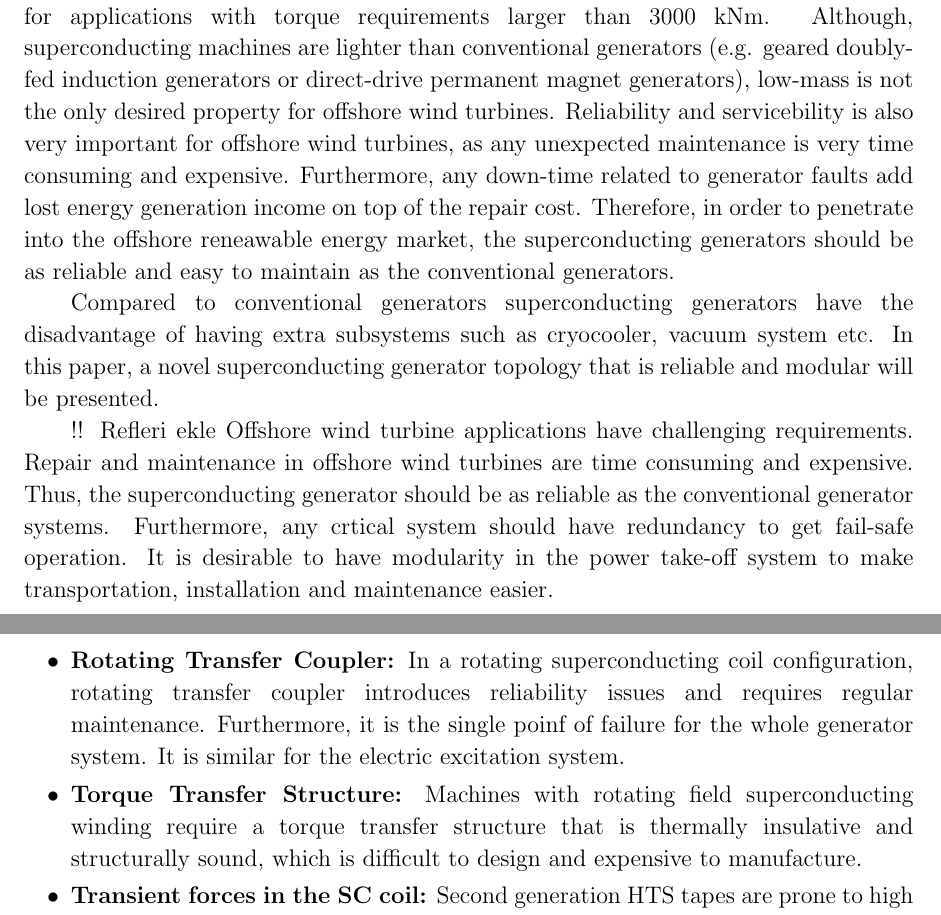
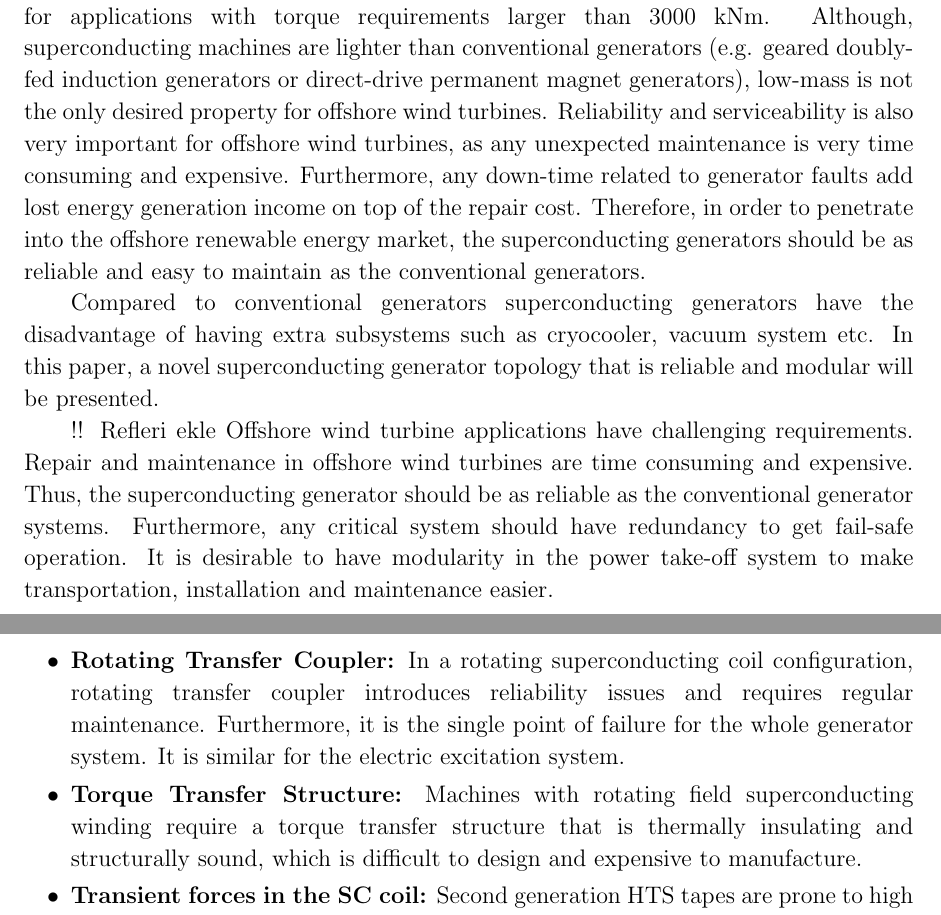
Before and after one commit to ozank/10MW-Superconducting-Generator, a LaTeX paper (IOP_10MW_HTS_paper.tex): two parts of pages 3 and 5 of 18, joined at a grey line, cut so that both start at the same text. Compiled offline with pdfLaTeX.

Commit message:
typos and pdf

```diff
--- a/IOP_10MW_HTS_paper.tex
+++ b/IOP_10MW_HTS_paper.tex
@@ -44,8 +44,8 @@
 %Uncomment next line if AMS fonts required
 %\usepackage{iopams}
 
-\usepackage{subcaption}
-\captionsetup{compatibility=false}
+%\usepackage{subcaption}
+%\captionsetup{compatibility=false}
 \usepackage{subfig}
 \usepackage[pdftex]{graphicx}
 \usepackage{epstopdf}
@@ -179,21 +179,21 @@ Data from direct-drive systems have been collected to compare mass to torque rat
 \end{minipage}
 \end{table}
 
-From the graph, it is clear that HTS machines are lighter than PM generators for applications with torque requirements larger than 3000 kNm. Although, superconducting machines are lighter than conventional generators (e.g. geared doubly-fed induction generators or direct-drive permanent magnet generators), low-mass is not the only desired property for offshore wind turbines. Reliability and servicebility is also very important for offshore wind turbines, as any unexpected maintenance is very time consuming and expensive. Furthermore, any down-time related to generator faults add lost energy generation income on top of the repair cost. Therefore, in order to penetrate into the offshore reneawable energy market, the superconducting generators should be as reliable and easy to maintain as the conventional generators.
+From the graph, it is clear that HTS machines are lighter than PM generators for applications with torque requirements larger than 3000 kNm. Although, superconducting machines are lighter than conventional generators (e.g. geared doubly-fed induction generators or direct-drive permanent magnet generators), low-mass is not the only desired property for offshore wind turbines. Reliability and serviceability is also very important for offshore wind turbines, as any unexpected maintenance is very time consuming and expensive. Furthermore, any down-time related to generator faults add lost energy generation income on top of the repair cost. Therefore, in order to penetrate into the offshore renewable energy market, the superconducting generators should be as reliable and easy to maintain as the conventional generators.
 
 Compared to conventional generators superconducting generators have the disadvantage of having extra subsystems such as cryocooler, vacuum system etc. In this paper, a novel superconducting generator topology that is reliable and modular will be presented.
 
 
 !! Refleri ekle
-Offshore wind turbine applications have challenging requirements. Repair and maintenance in offshore wind turbines are time consuming and expensive. Thus, the superconducting generator should be as reliable as the conventional generator systems. Furthermore, any crtical system should have redundancy to get fail-safe operation. It is desirable to have modularity in the power take-off system to make transportation, installation and maintenance easier.
+Offshore wind turbine applications have challenging requirements. Repair and maintenance in offshore wind turbines are time consuming and expensive. Thus, the superconducting generator should be as reliable as the conventional generator systems. Furthermore, any critical system should have redundancy to get fail-safe operation. It is desirable to have modularity in the power take-off system to make transportation, installation and maintenance easier.
 
 Although, the most common superconducting machine topology is the synchronous superconducting machine \cite{Gamble2011, Kalsi2004h}, which has a copper armature winding and a rotating DC-excited superconducting field winding, it may not be the most suitable topology for an offshore wind turbine application. The synchronous generator with a superconducting rotor has the following problems and challenges:
 
 \begin{itemize}
 
-  \item \textbf{Rotating Transfer Coupler:} In a rotating superconducting coil configuration, rotating transfer coupler introduces reliability issues and requires regular maintenance. Furthermore, it is the single poinf of failure for the whole generator system. It is similar for the electric excitation system.
+  \item \textbf{Rotating Transfer Coupler:} In a rotating superconducting coil configuration, rotating transfer coupler introduces reliability issues and requires regular maintenance. Furthermore, it is the single point of failure for the whole generator system. It is similar for the electric excitation system.
 
-  \item \textbf{Torque Transfer Structure:} Machines with rotating field superconducting winding require a torque transfer structure that is thermally insulative and structurally sound, which is difficult to design and expensive to manufacture.
+  \item \textbf{Torque Transfer Structure:} Machines with rotating field superconducting winding require a torque transfer structure that is thermally insulating and structurally sound, which is difficult to design and expensive to manufacture.
 
   \item \textbf{Transient forces in the SC coil:} Second generation HTS tapes are prone to high stresses and bending. They are exposed to centrifugal and other transient forces in a rotating superconducting winding design.
 
```
Also changed, not shown: IOP_10MW_HTS_paper.pdf (added), IOP_10MW_HTS_paper.tex (12 more changed lines).
